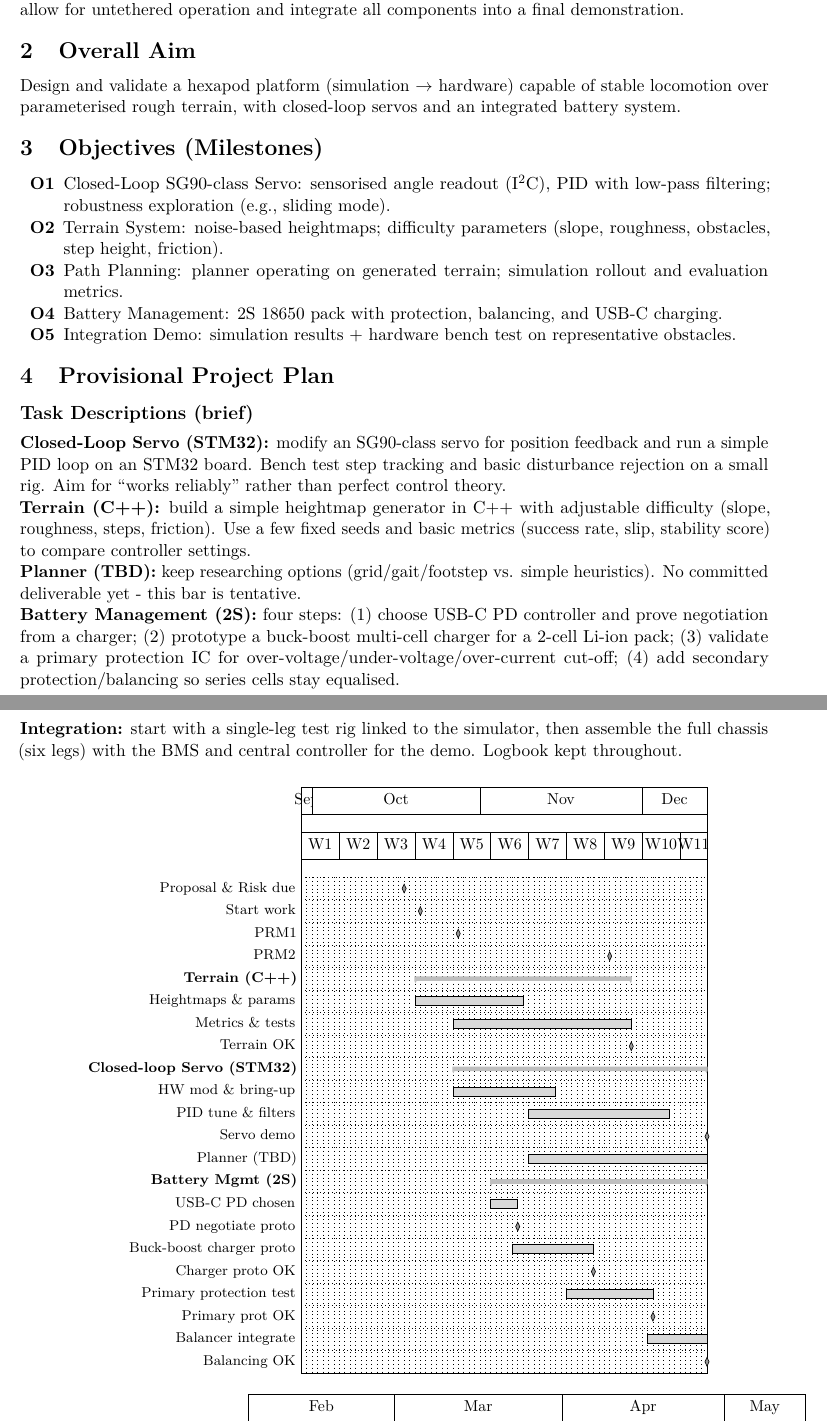
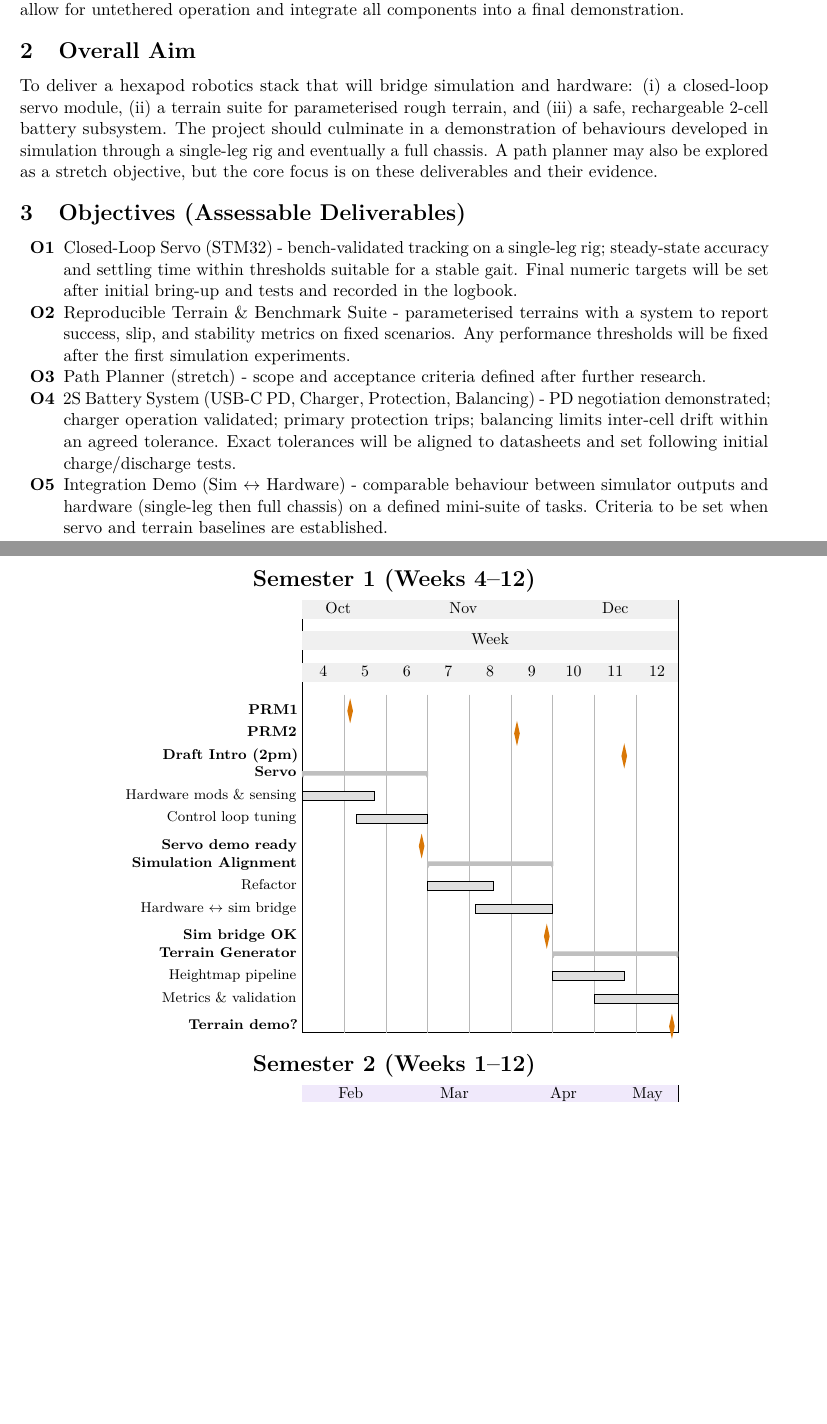
Before and after one commit to aj-floater/hexapod, a LaTeX document (docs/project_outline/project_outline.tex): two parts of pages 1 and 2 of 2, joined at a grey line, cut so that both start at the same text, the shorter picture padded with empty space. Compiled offline with pdfLaTeX.

Commit message:
- project outline gantt chart good

```diff
--- a/docs/project_outline/project_outline.tex
+++ b/docs/project_outline/project_outline.tex
@@ -56,95 +102,114 @@
 The project will start by performing tests on a single servo motor, modifying it to provide closed-loop position control. Then I will develop a terrain generator and path planner in simulation to improve the robot's ability to navigate rough terrain. Finally, I will design a battery management system to allow for untethered operation and integrate all components into a final demonstration.
 
 \section{Overall Aim}
-Design and validate a hexapod platform (simulation $\rightarrow$ hardware) capable of stable locomotion over parameterised rough terrain, with closed-loop servos and an integrated battery system.
+To deliver a hexapod robotics stack that will bridge simulation and hardware: (i) a closed-loop servo module, (ii) a terrain suite for parameterised rough terrain, and (iii) a safe, rechargeable 2-cell battery subsystem. The project should culminate in a demonstration of behaviours developed in simulation through a single-leg rig and eventually a full chassis. A path planner may also be explored as a stretch objective, but the core focus is on these deliverables and their evidence.
 
-\section{Objectives (Milestones)}
+
+\section{Objectives (Assessable Deliverables)}
 \begin{enumerate}[nosep,label=\textbf{O\arabic*}]
-  \item Closed-Loop SG90-class Servo: sensorised angle readout (I\textsuperscript{2}C), PID with low-pass filtering; robustness exploration (e.g., sliding mode).
-  \item Terrain System: noise-based heightmaps; difficulty parameters (slope, roughness, obstacles, step height, friction).
-  \item Path Planning: planner operating on generated terrain; simulation rollout and evaluation metrics.
-  \item Battery Management: 2S 18650 pack with protection, balancing, and USB-C charging.
-  \item Integration Demo: simulation results + hardware bench test on representative obstacles.
+  \item Closed-Loop Servo (STM32) - bench-validated tracking on a single-leg rig; steady-state accuracy and settling time within thresholds suitable for a stable gait. Final numeric targets will be set after initial bring-up and tests and recorded in the logbook.
+  \item Reproducible Terrain \& Benchmark Suite - parameterised terrains with a system to report success, slip, and stability metrics on fixed scenarios. Any performance thresholds will be fixed after the first simulation experiments.
+  \item Path Planner (stretch) - scope and acceptance criteria defined after further research.
+  \item 2S Battery System (USB-C PD, Charger, Protection, Balancing) - PD negotiation demonstrated; charger operation validated; primary protection trips; balancing limits inter-cell drift within an agreed tolerance. Exact tolerances will be aligned to datasheets and set following initial charge/discharge tests.
+  \item Integration Demo (Sim \(\leftrightarrow\) Hardware) - comparable behaviour between simulator outputs and hardware (single-leg then full chassis) on a defined mini-suite of tasks. Criteria to be set when servo and terrain baselines are established.
 \end{enumerate}
 
-\section{Provisional Project Plan}
+% --- Shared widths & colours for both charts ---
+% \newlength{\glabelwidth}
+\setlength{\glabelwidth}{4cm} % left label column (same for both charts)
+\resetganttwidth
 
-\subsection*{Task Descriptions (brief)}
-\textbf{Closed-Loop Servo (STM32):} modify an SG90-class servo for position feedback and run a simple PID loop on an STM32 board. Bench test step tracking and basic disturbance rejection on a small rig. Aim for “works reliably” rather than perfect control theory. \\
-\textbf{Terrain (C++):} build a simple heightmap generator in C++ with adjustable difficulty (slope, roughness, steps, friction). Use a few fixed seeds and basic metrics (success rate, slip, stability score) to compare controller settings. \\
-\textbf{Planner (TBD):} keep researching options (grid/gait/footstep vs. simple heuristics). No committed deliverable yet - this bar is tentative. \\
-\textbf{Battery Management (2S):} four steps: (1) choose USB-C PD controller and prove negotiation from a charger; (2) prototype a buck-boost multi-cell charger for a 2-cell Li-ion pack; (3) validate a primary protection IC for over-voltage/under-voltage/over-current cut-off; (4) add secondary protection/balancing so series cells stay equalised. \\
-\textbf{Integration:} start with a single-leg test rig linked to the simulator, then assemble the full chassis (six legs) with the BMS and central controller for the demo. Logbook kept throughout.
+\definecolor{S1}{HTML}{0E7490}      % teal-ish
+\definecolor{S2}{HTML}{6D28D9}      % purple-ish
+\definecolor{Post}{HTML}{6D28D9}    % reuse S2 hue
+\definecolor{MS}{HTML}{D97706}      % milestone colour (amber)
+
+% Week labels: "W1 W2 …"
+
+
+
+% \section{Provisional Project Plan}
 
 \begin{center}
-% -------------------- Semester 1 --------------------
+\begin{minipage}{\linewidth}
+\centering
+
+% SEMESTER 1
+\medskip
+\makebox[\linewidth]{\Large\bfseries Semester 1 (Weeks 4–12)}
+\resetganttwidth
 \begin{ganttchart}[
-    hgrid,vgrid,
-    time slot unit=day,
-    time slot format=isodate,
-    calendar week text={W\currentweek}
-]{2025-09-29}{2025-12-12}
-  \gantttitlecalendar{month=shortname, week} \\
+  time slot unit=day,
+  time slot format=isodate
+]{2025-10-20}{2025-12-21} % Monday W4 -> Sunday end of W12
 
-  % Reviews & fixed dates
-  \ganttmilestone{Proposal \& Risk due}{2025-10-17} \\
-  \ganttmilestone{Start work}{2025-10-20} \\
+  % Title row 1: months (aligned to chart span)
+  \gantttitlecalendar*{2025-10-20}{2025-12-21}{month=shortname} \\
+  % Title row 2: week numbers (W4–W12 span)
+  \weekspanlabel{2025-10-20}{2025-12-21} \\
+  \gantttitlecalendar*{2025-10-20}{2025-12-21}{week=4} \\
+
+  % Milestones tied to Semester 1
   \ganttmilestone{PRM1}{2025-10-27} \\
   \ganttmilestone{PRM2}{2025-11-24} \\
+  \ganttmilestone{Draft Intro (2pm)}{2025-12-12} \\
 
-  % Terrain (C++)
-  \ganttgroup{Terrain (C++)}{2025-10-20}{2025-11-28} \\
-  \ganttbar{Heightmaps \& params}{2025-10-20}{2025-11-08} \\
-  \ganttbar{Metrics \& tests}{2025-10-27}{2025-11-28} \\
-  \ganttmilestone{Terrain OK}{2025-11-28} \\
+  % Servo-focused kick-off (Weeks 4–6)
+  \ganttgroup{Servo}{2025-10-20}{2025-11-09} \\
+  \ganttbar{Hardware mods \& sensing}{2025-10-20}{2025-10-31} \\
+  \ganttbar{Control loop tuning}{2025-10-29}{2025-11-09} \\
+  \ganttmilestone{Servo demo ready}{2025-11-08} \\
 
-  % Closed-loop Servo (STM32)
-  \ganttgroup{Closed-loop Servo (STM32)}{2025-10-27}{2025-12-12} \\
-  \ganttbar{HW mod \& bring-up}{2025-10-27}{2025-11-14} \\
-  \ganttbar{PID tune \& filters}{2025-11-10}{2025-12-05} \\
-  \ganttmilestone{Servo demo}{2025-12-12} \\
+  % Simulation brought in line (Weeks 7–9)
+  \ganttgroup{Simulation Alignment}{2025-11-10}{2025-11-30} \\
+  \ganttbar{Refactor}{2025-11-10}{2025-11-20} \\
+  \ganttbar{Hardware \(\leftrightarrow\) sim bridge}{2025-11-18}{2025-11-30} \\
+  \ganttmilestone{Sim bridge OK}{2025-11-29} \\
 
-  % Planner (TBD) - greyed out placeholder
-  \ganttbar[bar/.append style={fill=gray!30}]{Planner (TBD)}{2025-11-10}{2025-12-12} \\
-
-  % Battery Management (2S) milestones
-  \ganttgroup{Battery Mgmt (2S)}{2025-11-03}{2025-12-12} \\
-  \ganttbar{USB-C PD chosen}{2025-11-03}{2025-11-07} \\
-  \ganttmilestone{PD negotiate proto}{2025-11-07} \\
-  \ganttbar{Buck-boost charger proto}{2025-11-07}{2025-11-21} \\
-  \ganttmilestone{Charger proto OK}{2025-11-21} \\
-  \ganttbar{Primary protection test}{2025-11-17}{2025-12-02} \\
-  \ganttmilestone{Primary prot OK}{2025-12-02} \\
-  \ganttbar{Balancer integrate}{2025-12-02}{2025-12-12} \\
-  \ganttmilestone{Balancing OK}{2025-12-12}
+  % Terrain generator push (Weeks 10–12)
+  \ganttgroup{Terrain Generator}{2025-12-01}{2025-12-21} \\
+  \ganttbar{Heightmap pipeline}{2025-12-01}{2025-12-12} \\
+  \ganttbar{Metrics \& validation}{2025-12-08}{2025-12-21} \\
+  \ganttmilestone{Terrain demo?}{2025-12-20}
 \end{ganttchart}
 
-% -------------------- Semester 2 --------------------
-\vspace{0.6em}
+% SEMESTER 2
+\medskip
+\makebox[\linewidth]{\Large\bfseries Semester 2 (Weeks 1–12)}
+\resetganttwidth
 \begin{ganttchart}[
-    hgrid,vgrid,
-    time slot unit=day,
-    time slot format=isodate,
-    calendar week text={W\currentweek}
-]{2026-02-02}{2026-05-15}
-  \gantttitlecalendar{month=shortname, week} \\
+  time slot unit=day,
+  time slot format=isodate,
+  title/.append style={fill=S2!10} % S2 header tint
+]{2026-02-02}{2026-05-17} % W1 Monday -> Sunday after W15
+
+  \gantttitlecalendar{month=shortname} \\
+  % Show W1..W12
+  \weekspanlabel{2026-02-02}{2026-04-26} \\
+  \gantttitlecalendar*{2026-02-02}{2026-04-26}{week=1} \\
 
   % Reviews & deliverables
   \ganttmilestone{PRM3}{2026-02-16} \\
   \ganttmilestone{Draft Final Report}{2026-03-13} \\
   \ganttmilestone{PRM4}{2026-03-16} \\
-  \ganttmilestone{Final Report due}{2026-05-01} \\
+  \ganttmilestone{Final Report}{2026-05-01} \\
 
-  % Integration activities
-  \ganttgroup{Integration}{2026-02-03}{2026-05-15} \\
-  \ganttbar{Single leg + sim bridge}{2026-02-03}{2026-03-06} \\
-  \ganttbar{Full chassis + BMS}{2026-03-09}{2026-04-24} \\
-  \ganttbar{Demo prep \& dry runs}{2026-04-27}{2026-05-04} \\
+  % Battery management boot-up (Weeks 1–3)
+  \ganttgroup{Battery Mgmt}{2026-02-02}{2026-02-23} \\
+  \ganttbar{PD negotiation \& charger}{2026-02-02}{2026-02-16} \\
+  \ganttbar{Protection \& balancing tests}{2026-02-09}{2026-02-23} \\
+  \ganttmilestone{Battery Ready}{2026-02-23} \\
 
-  % Final demo window
-  \ganttbar{Final Demo window}{2026-05-05}{2026-05-15} \\
+  % Integration thrust (Weeks 4–15)
+  \ganttgroup{Integration}{2026-02-23}{2026-05-17} \\
+  \ganttbar{Single leg validation}{2026-02-23}{2026-03-15} \\
+  \ganttbar{Full chassis + BMS}{2026-03-16}{2026-04-12} \\
+  \ganttbar{System tuning \& trials}{2026-04-06}{2026-05-04} \\
+  \ganttbar{Demo prep \& window}{2026-05-05}{2026-05-17} \\
   \ganttmilestone{Final Demo}{2026-05-15}
 \end{ganttchart}
+
+\end{minipage}
 \end{center}
 
 \end{document}
```
Also changed, not shown: docs/project_outline/project_outline.pdf, docs/project_outline/project_outline.tex (80 more changed lines).
